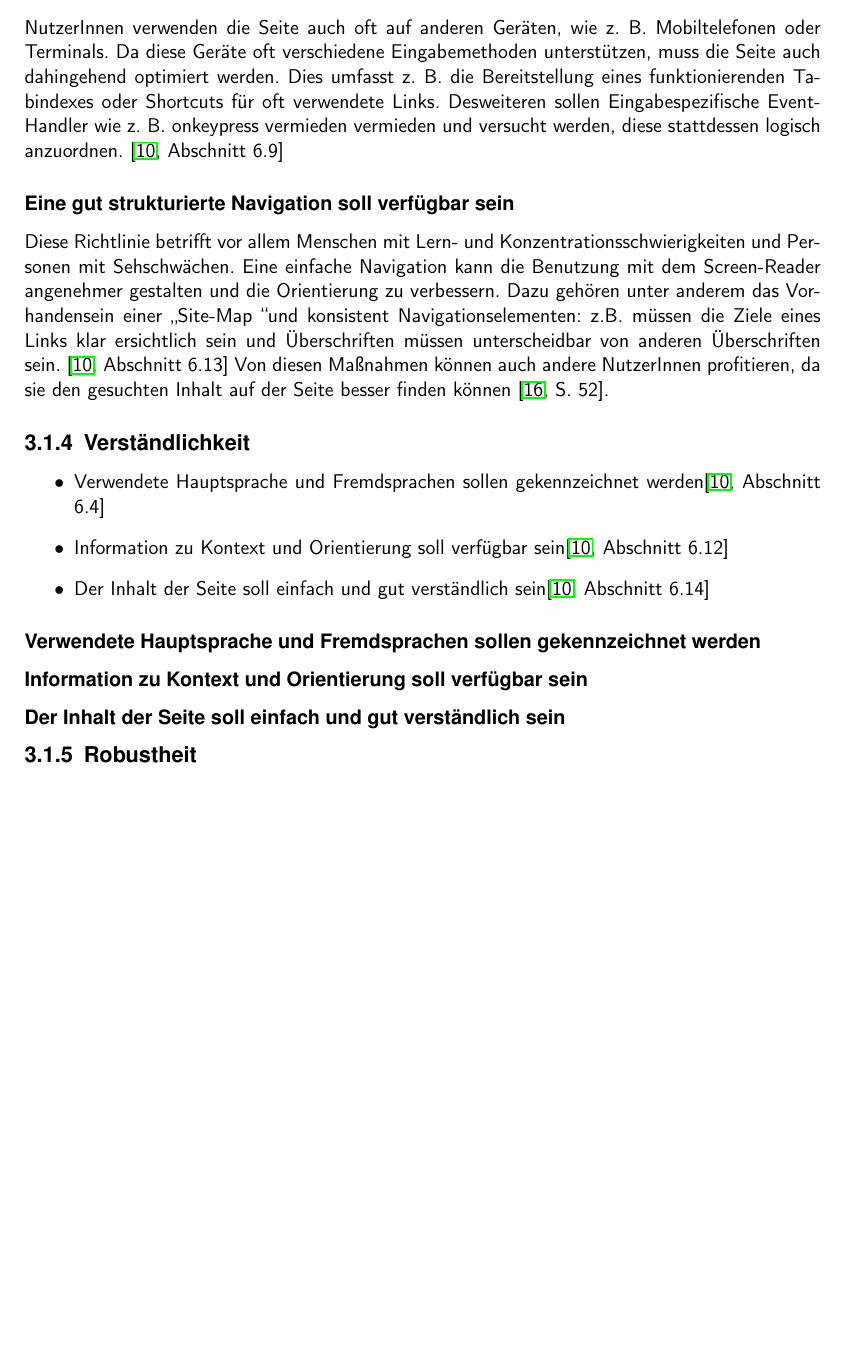
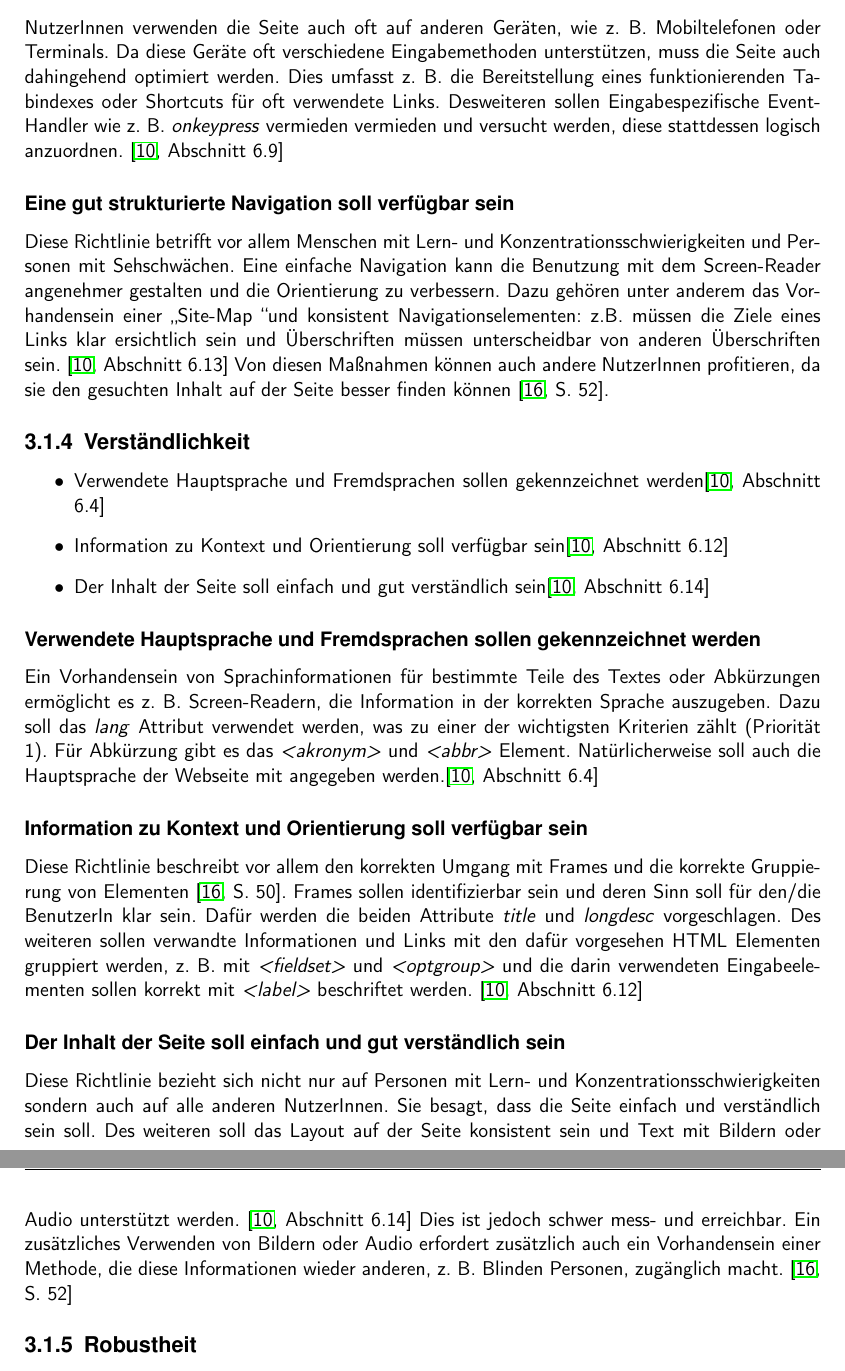
Before and after one commit to BernhardPosselt/bachelor-thesis, a LaTeX thesis (first/thesis/src/AccessibilityAndModernWeb.tex): part of page 12 of 21 before the commit and two parts of pages 12 and 13 of 22 after it, the two joined at a grey line, cut so that both start at the same text, the shorter picture padded with empty space. Compiled offline with pdfLaTeX.

Commit message:
finished 3.1.4

```diff
--- a/first/thesis/src/AccessibilityAndModernWeb.tex
+++ b/first/thesis/src/AccessibilityAndModernWeb.tex
@@ -275,7 +275,7 @@ Weiters sollte sich die Seite auch nicht automatisch neu laden, da Screen-Reader
 Um die Zug"anglichkeit der ganzen Seite zu gew"ahrleisten, m"ussen auch einzelne, eingebettete Objekte wie Java Applets oder Flash Container zug"anglich gestaltet sein. Ist dies nicht m"oglich, muss eine Alternative angeboten werden. \cite[Abschnitt 6.8]{wcag1}
 
 \subsubsection{Das Userinterface soll auch auf anderen Plattformen bedienbar sein}
-NutzerInnen verwenden die Seite auch oft auf anderen Ger"aten, wie z. B. Mobiltelefonen oder Terminals. Da diese Ger"ate oft verschiedene Eingabemethoden unterst"utzen, muss die Seite auch dahingehend optimiert werden. Dies umfasst z. B. die Bereitstellung eines funktionierenden Tabindexes oder Shortcuts f"ur oft verwendete Links. Desweiteren sollen Eingabespezifische Event-Handler wie z. B. onkeypress vermieden vermieden und versucht werden, diese stattdessen logisch anzuordnen. \cite[Abschnitt 6.9]{wcag1}
+NutzerInnen verwenden die Seite auch oft auf anderen Ger"aten, wie z. B. Mobiltelefonen oder Terminals. Da diese Ger"ate oft verschiedene Eingabemethoden unterst"utzen, muss die Seite auch dahingehend optimiert werden. Dies umfasst z. B. die Bereitstellung eines funktionierenden Tabindexes oder Shortcuts f"ur oft verwendete Links. Desweiteren sollen Eingabespezifische Event-Handler wie z. B. \emph{onkeypress} vermieden vermieden und versucht werden, diese stattdessen logisch anzuordnen. \cite[Abschnitt 6.9]{wcag1}
 
 \subsubsection{Eine gut strukturierte Navigation soll verf"ugbar sein}
 Diese Richtlinie betrifft vor allem Menschen mit Lern- und Konzentrationsschwierigkeiten und Personen mit Sehschw"achen. Eine einfache Navigation kann die Benutzung mit dem Screen-Reader angenehmer gestalten und die Orientierung zu verbessern. Dazu geh"oren unter anderem das Vorhandensein einer \glqq Site-Map \grqq und konsistent Navigationselementen: z.B. m"ussen die Ziele eines Links klar ersichtlich sein und "Uberschriften m"ussen unterscheidbar von anderen "Uberschriften sein. \cite[Abschnitt 6.13]{wcag1}
@@ -290,12 +290,16 @@ Von diesen Ma"snahmen k"onnen auch andere NutzerInnen profitieren, da sie den ge
 \end{itemize}
 
 \subsubsection{Verwendete Hauptsprache und Fremdsprachen sollen gekennzeichnet werden}
+Ein Vorhandensein von Sprachinformationen f"ur bestimmte Teile des Textes oder Abk"urzungen erm"oglicht es z. B. Screen-Readern, die Information in der korrekten Sprache auszugeben. Dazu soll das \emph{lang} Attribut verwendet werden, was zu einer der wichtigsten Kriterien z"ahlt (Priorit"at 1). F"ur Abk"urzung gibt es das \emph{<akronym>} und \emph{<abbr>} Element.
+Nat"urlicherweise soll auch die Hauptsprache der Webseite mit angegeben werden.\cite[Abschnitt 6.4]{wcag1}
 
 \subsubsection{Information zu Kontext und Orientierung soll verf"ugbar sein}
+Diese Richtlinie beschreibt vor allem den korrekten Umgang mit Frames und die korrekte Gruppierung von Elementen \cite[S. 50]{barr_webd}. Frames sollen identifizierbar sein und deren Sinn soll f"ur den/die BenutzerIn klar sein. Daf"ur werden die beiden Attribute \emph{title} und \emph{longdesc} vorgeschlagen. Des weiteren sollen verwandte Informationen und Links mit den daf"ur vorgesehen HTML Elementen gruppiert werden, z. B. mit \emph{<fieldset>} und \emph{<optgroup>} und die darin verwendeten Eingabeelementen sollen korrekt mit \emph{<label>} beschriftet werden.
+\cite[Abschnitt 6.12]{wcag1}
 
 \subsubsection{Der Inhalt der Seite soll einfach und gut verst"andlich sein}
-
-
+Diese Richtlinie bezieht sich nicht nur auf Personen mit Lern- und Konzentrationsschwierigkeiten sondern auch auf alle anderen NutzerInnen. Sie besagt, dass die Seite einfach und verst"andlich sein soll. Des weiteren soll das Layout auf der Seite konsistent sein und Text mit Bildern oder Audio unterst"utzt werden. \cite[Abschnitt 6.14]{wcag1}
+Dies ist jedoch schwer mess- und erreichbar. Ein zus"atzliches Verwenden von Bildern oder Audio erfordert zus"atzlich auch ein Vorhandensein einer Methode, die diese Informationen wieder anderen, z. B. Blinden Personen, zug"anglich macht. \cite[S. 52]{barr_webd}
 
 \subsection{Robustheit}
 \begin{itemize}
```
